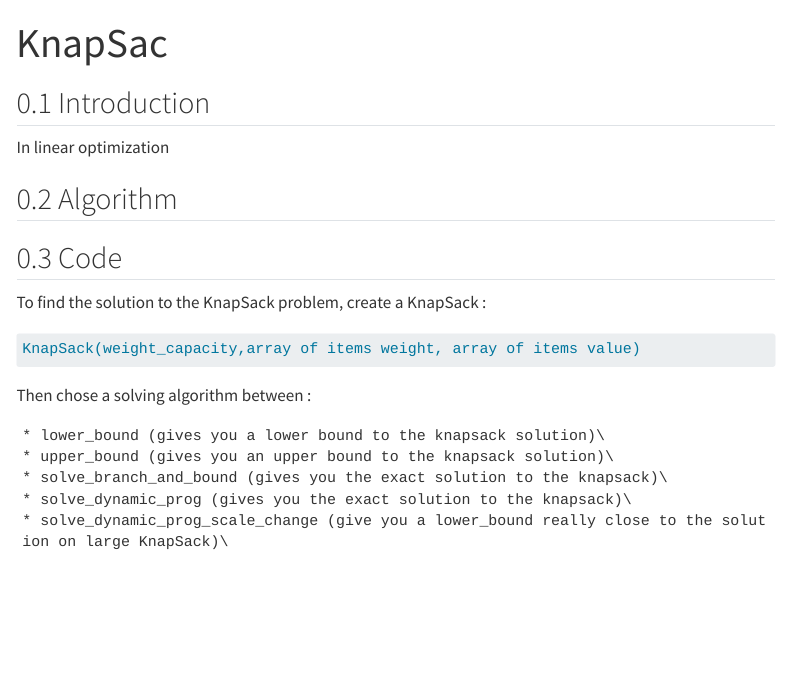
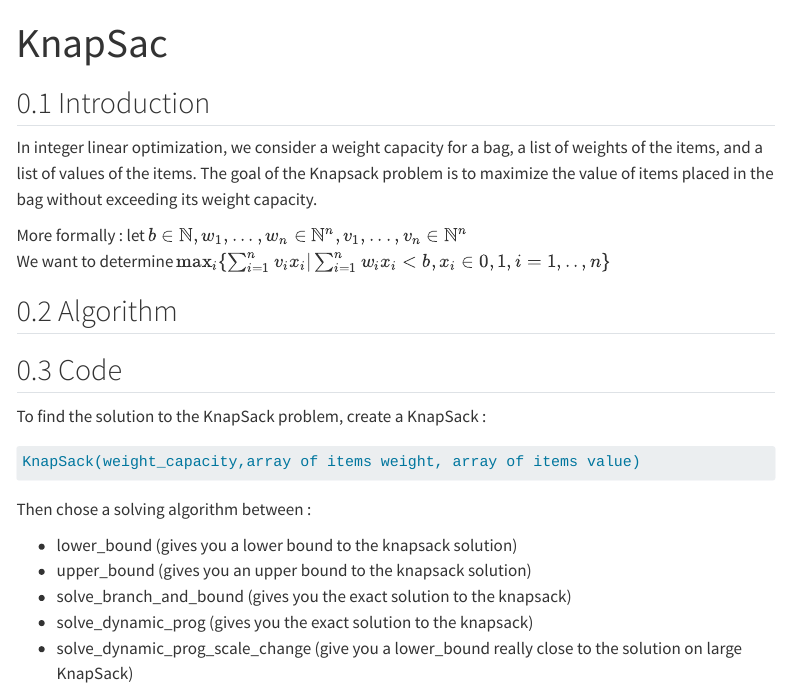
Before and after one commit to Ophiase/Algorithmic-Project-IFEBY270, a Quarto document (web/knapsac.qmd): the page in a window 1100 px wide, from its top. Rendered offline with R 4.5, knitr and Pandoc in place of Quarto, with nearby package versions; some code elsewhere in the file could not run offline; menus at the side of the page are left out.

Commit message:
rapport knapsack

````diff
--- a/web/knapsac.qmd
+++ b/web/knapsac.qmd
@@ -3,7 +3,12 @@ title: KnapSac
 ---
 
 ## Introduction
-In linear optimization
+In integer linear optimization, we consider a weight capacity for a bag, a list of weights of the items, and a list of values of the items.
+The goal of the Knapsack problem is to maximize the value of items placed in the bag without exceeding its weight capacity.
+
+More formally :
+    let $b \in \Bbb N, w_{1},...,w_{n} \in \Bbb N^n, v_{1},...,v_{n} \in \Bbb N^n$\
+    We want to determine $\max_i \{\sum_{i=1}^{n} v_{i}x_{i} | \sum_{i=1}^{n} w_{i}x_{i} < b, x_{i} \in {0,1}, i = 1,..,n\}$
 
 ## Algorithm
 
@@ -14,11 +19,11 @@ KnapSack(weight_capacity,array of items weight, array of items value)
 ```
 Then chose a solving algorithm between :\
 
-    * lower_bound (gives you a lower bound to the knapsack solution)\
-    * upper_bound (gives you an upper bound to the knapsack solution)\
-    * solve_branch_and_bound (gives you the exact solution to the knapsack)\
-    * solve_dynamic_prog (gives you the exact solution to the knapsack)\
-    * solve_dynamic_prog_scale_change (give you a lower_bound really close to the solution on large KnapSack)\
+* lower_bound (gives you a lower bound to the knapsack solution)
+* upper_bound (gives you an upper bound to the knapsack solution)
+* solve_branch_and_bound (gives you the exact solution to the knapsack)
+* solve_dynamic_prog (gives you the exact solution to the knapsack)
+* solve_dynamic_prog_scale_change (give you a lower_bound really close to the solution on large KnapSack)
 
 
 ### Examples
````
